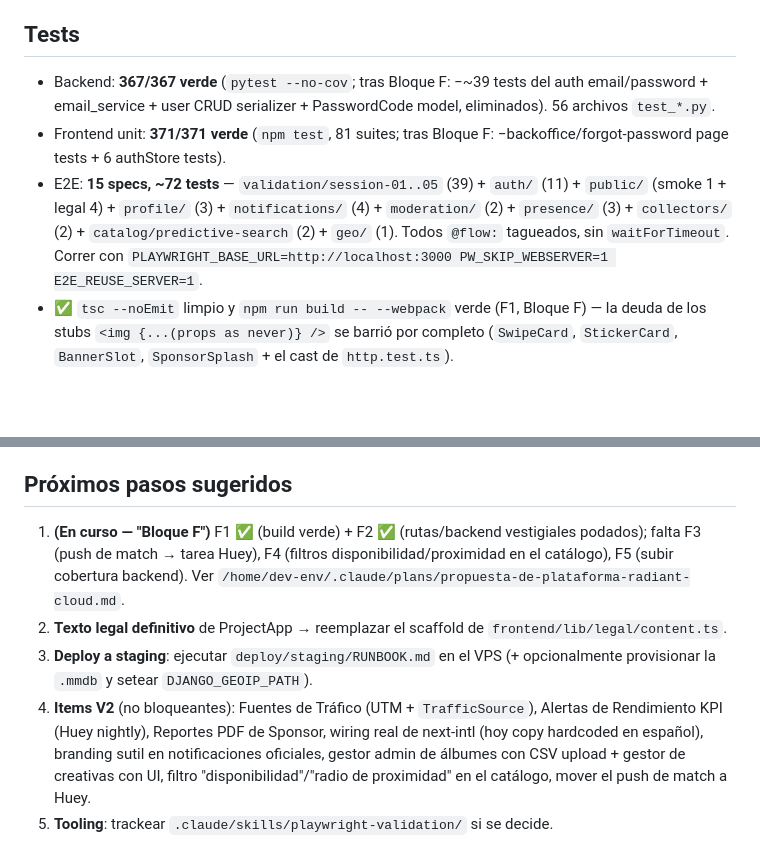
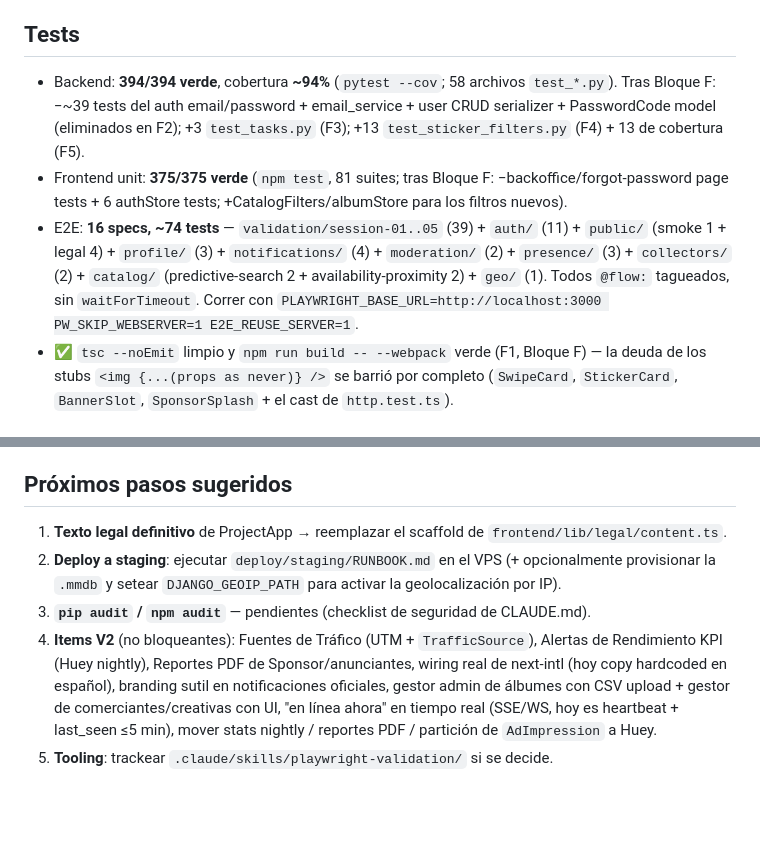
Before and after one commit to carlos18bp/albunmania_project, a Markdown page: tasks/active_context.md, 2 parts joined by grey strips. Drawn GitHub-style; blank space fills up the shorter version.

Commit message:
docs(active_context): Bloque F close-out — refresh test counts + next steps
Co-Authored-By: Claude Opus 4.7 (1M context) <noreply@anthropic.com>

```diff
--- a/tasks/active_context.md
+++ b/tasks/active_context.md
@@ -37,9 +37,9 @@ Flujos E2E nuevos en `flow-definitions.json` (v2.8.0) / `USER_FLOW_MAP.md` (v2.8
 
 ## Tests
 
-- Backend: **367/367 verde** (`pytest --no-cov`; tras Bloque F: −~39 tests del auth email/password + email_service + user CRUD serializer + PasswordCode model, eliminados). 56 archivos `test_*.py`.
-- Frontend unit: **371/371 verde** (`npm test`, 81 suites; tras Bloque F: −backoffice/forgot-password page tests + 6 authStore tests).
-- E2E: **15 specs, ~72 tests** — `validation/session-01..05` (39) + `auth/` (11) + `public/` (smoke 1 + legal 4) + `profile/` (3) + `notifications/` (4) + `moderation/` (2) + `presence/` (3) + `collectors/` (2) + `catalog/predictive-search` (2) + `geo/` (1). Todos `@flow:` tagueados, sin `waitForTimeout`. Correr con `PLAYWRIGHT_BASE_URL=http://localhost:3000 PW_SKIP_WEBSERVER=1 E2E_REUSE_SERVER=1`.
+- Backend: **394/394 verde**, cobertura **~94%** (`pytest --cov`; 58 archivos `test_*.py`). Tras Bloque F: −~39 tests del auth email/password + email_service + user CRUD serializer + PasswordCode model (eliminados en F2); +3 `test_tasks.py` (F3); +13 `test_sticker_filters.py` (F4) + 13 de cobertura (F5).
+- Frontend unit: **375/375 verde** (`npm test`, 81 suites; tras Bloque F: −backoffice/forgot-password page tests + 6 authStore tests; +CatalogFilters/albumStore para los filtros nuevos).
+- E2E: **16 specs, ~74 tests** — `validation/session-01..05` (39) + `auth/` (11) + `public/` (smoke 1 + legal 4) + `profile/` (3) + `notifications/` (4) + `moderation/` (2) + `presence/` (3) + `collectors/` (2) + `catalog/` (predictive-search 2 + availability-proximity 2) + `geo/` (1). Todos `@flow:` tagueados, sin `waitForTimeout`. Correr con `PLAYWRIGHT_BASE_URL=http://localhost:3000 PW_SKIP_WEBSERVER=1 E2E_REUSE_SERVER=1`.
 - ✅ `tsc --noEmit` limpio y `npm run build -- --webpack` verde (F1, Bloque F) — la deuda de los stubs `<img {...(props as never)} />` se barrió por completo (`SwipeCard`, `StickerCard`, `BannerSlot`, `SponsorSplash` + el cast de `http.test.ts`).
 
 ## Últimos commits relevantes (mayo 2026)
@@ -73,8 +73,8 @@ Ninguno técnico. Pendientes operacionales: deploy real al VPS + creds reales (V
 
 ## Próximos pasos sugeridos
 
-1. **(En curso — "Bloque F")** F1 ✅ (build verde) + F2 ✅ (rutas/backend vestigiales podados); falta F3 (push de match → tarea Huey), F4 (filtros disponibilidad/proximidad en el catálogo), F5 (subir cobertura backend). Ver `/home/dev-env/.claude/plans/propuesta-de-plataforma-radiant-cloud.md`.
-2. **Texto legal definitivo** de ProjectApp → reemplazar el scaffold de `frontend/lib/legal/content.ts`.
-3. **Deploy a staging**: ejecutar `deploy/staging/RUNBOOK.md` en el VPS (+ opcionalmente provisionar la `.mmdb` y setear `DJANGO_GEOIP_PATH`).
-4. **Items V2** (no bloqueantes): Fuentes de Tráfico (UTM + `TrafficSource`), Alertas de Rendimiento KPI (Huey nightly), Reportes PDF de Sponsor, wiring real de next-intl (hoy copy hardcoded en español), branding sutil en notificaciones oficiales, gestor admin de álbumes con CSV upload + gestor de creativas con UI, filtro "disponibilidad"/"radio de proximidad" en el catálogo, mover el push de match a Huey.
+1. **Texto legal definitivo** de ProjectApp → reemplazar el scaffold de `frontend/lib/legal/content.ts`.
+2. **Deploy a staging**: ejecutar `deploy/staging/RUNBOOK.md` en el VPS (+ opcionalmente provisionar la `.mmdb` y setear `DJANGO_GEOIP_PATH` para activar la geolocalización por IP).
+3. **`pip audit` / `npm audit`** — pendientes (checklist de seguridad de CLAUDE.md).
+4. **Items V2** (no bloqueantes): Fuentes de Tráfico (UTM + `TrafficSource`), Alertas de Rendimiento KPI (Huey nightly), Reportes PDF de Sponsor/anunciantes, wiring real de next-intl (hoy copy hardcoded en español), branding sutil en notificaciones oficiales, gestor admin de álbumes con CSV upload + gestor de comerciantes/creativas con UI, "en línea ahora" en tiempo real (SSE/WS, hoy es heartbeat + last_seen ≤5 min), mover stats nightly / reportes PDF / partición de `AdImpression` a Huey.
 5. **Tooling**: trackear `.claude/skills/playwright-validation/` si se decide.
```
